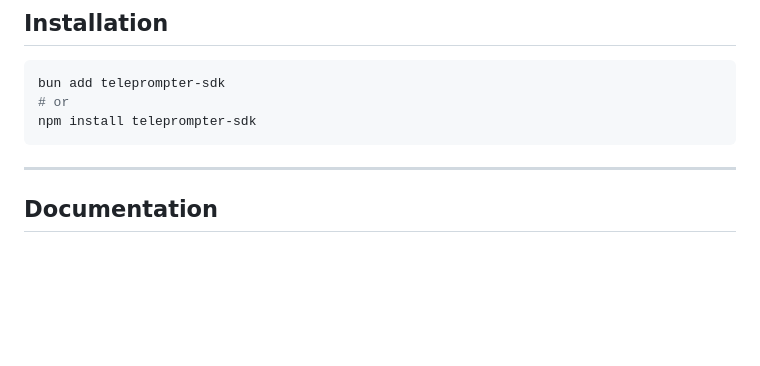
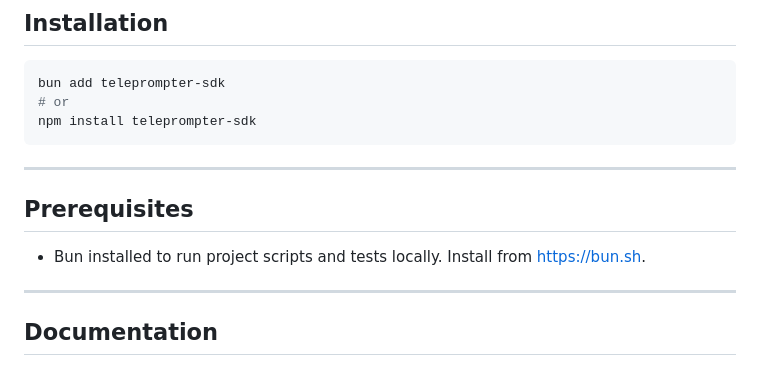
Before and after one commit to britt/teleprompter-sdk, a Markdown page: README.md, the part around the change. Rendered like a GitHub page; blank space fills up the shorter version.

Commit message:
readme: update lines 37-43 in README.md
Insert a concise Prerequisites section per the style guide to make the Bun requirement explicit for local development, and keep the existing Documentation section intact. This clarifies the environment needed after migrating to Bun and setting up TypeDoc/GitHub Pages.

````diff
--- a/README.md
+++ b/README.md
@@ -33,6 +33,12 @@ bun add teleprompter-sdk
 # or
 npm install teleprompter-sdk
 ```
+
+---
+
+## Prerequisites
+
+- Bun installed to run project scripts and tests locally. Install from https://bun.sh.
 
 ---
 
````
